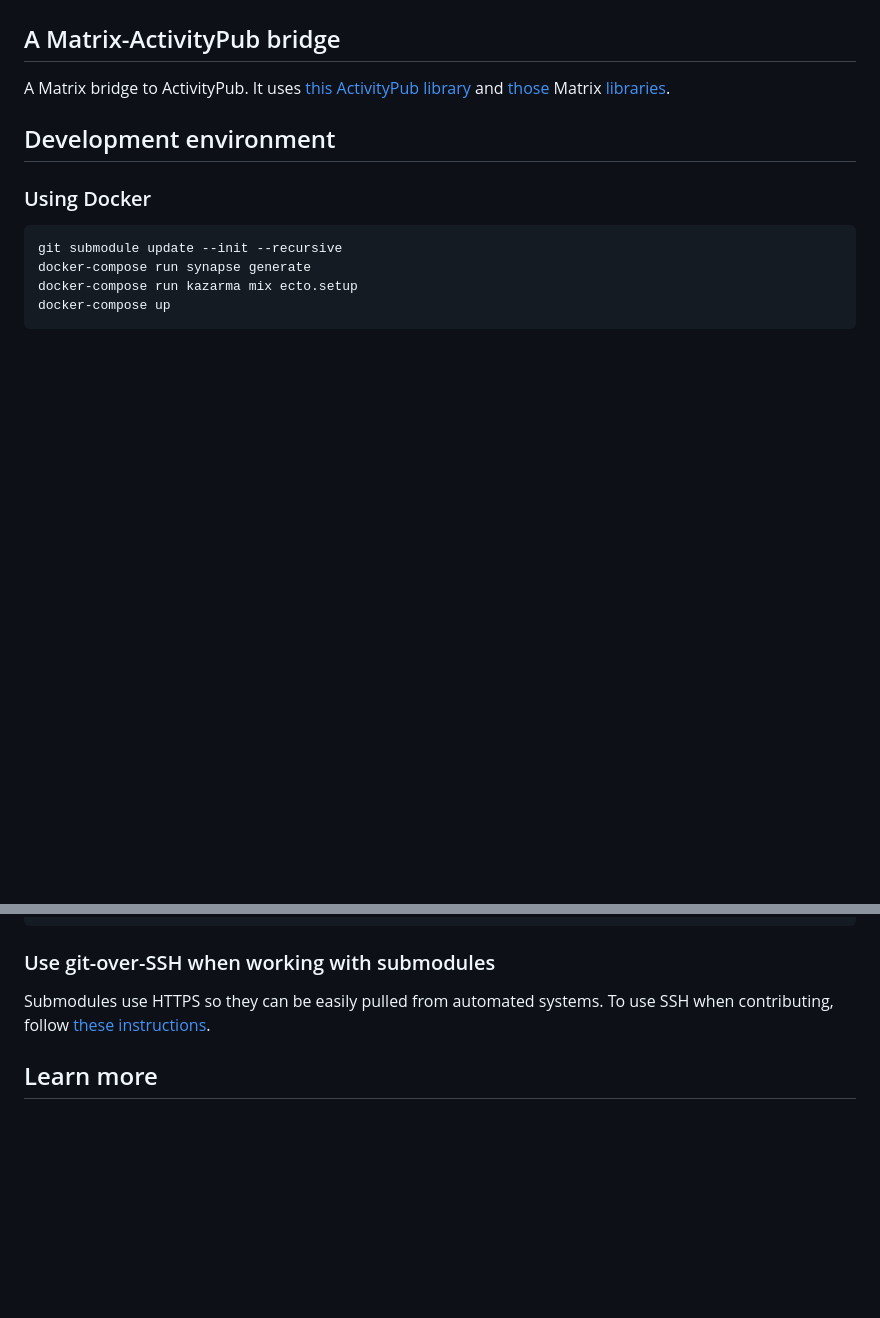
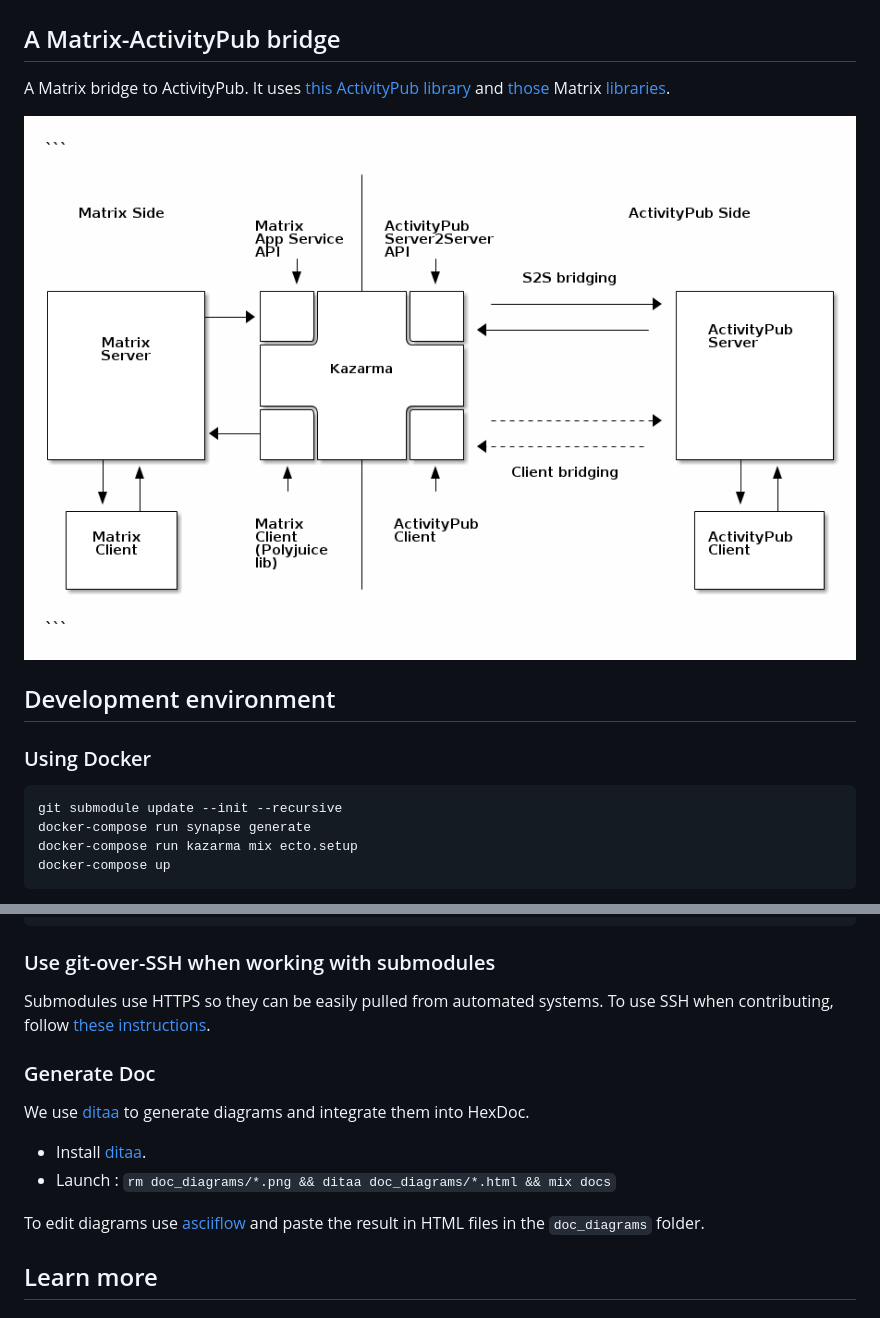
Before and after one commit to technostructures/kazarma, a Markdown page: README.md, 2 parts joined by grey strips. Drawn GitHub-style; pictures changed too: doc_diagrams/overview.png (added); blank space fills up the shorter version.

Commit message:
Add a ditaa overview diagram & integrate into hexdoc

```diff
--- a/README.md
+++ b/README.md
@@ -3,6 +3,8 @@
 ## A Matrix-ActivityPub bridge
 
 A Matrix bridge to ActivityPub. It uses [this ActivityPub library](https://github.com/commonspub/ActivityPub) and [those](https://gitlab.com/kazarma/matrix_app_service.ex) Matrix [libraries](https://gitlab.com/uhoreg/polyjuice_client).
+
+![overview](doc_diagrams/overview.png)
 
 ## Development environment
 
@@ -44,6 +46,14 @@ iex -S mix phx.server
 Submodules use HTTPS so they can be easily pulled from automated systems.
 To use SSH when contributing, follow [these instructions](https://stackoverflow.com/questions/11200237/how-do-i-get-git-to-default-to-ssh-and-not-https-for-new-repositories/36500841#36500841).
 
+### Generate Doc
+
+We use [ditaa](http://ditaa.sourceforge.net) to generate diagrams and integrate them into HexDoc.
+- Install [ditaa](http://ditaa.sourceforge.net).
+- Launch : `rm doc_diagrams/*.png && ditaa doc_diagrams/*.html && mix docs`
+
+To edit diagrams use [asciiflow](http://asciiflow.com/) and paste the result in HTML files in the `doc_diagrams` folder.
+
 ## Learn more
 
 ### Architecture
```
Also changed, not shown: 3 other files.
